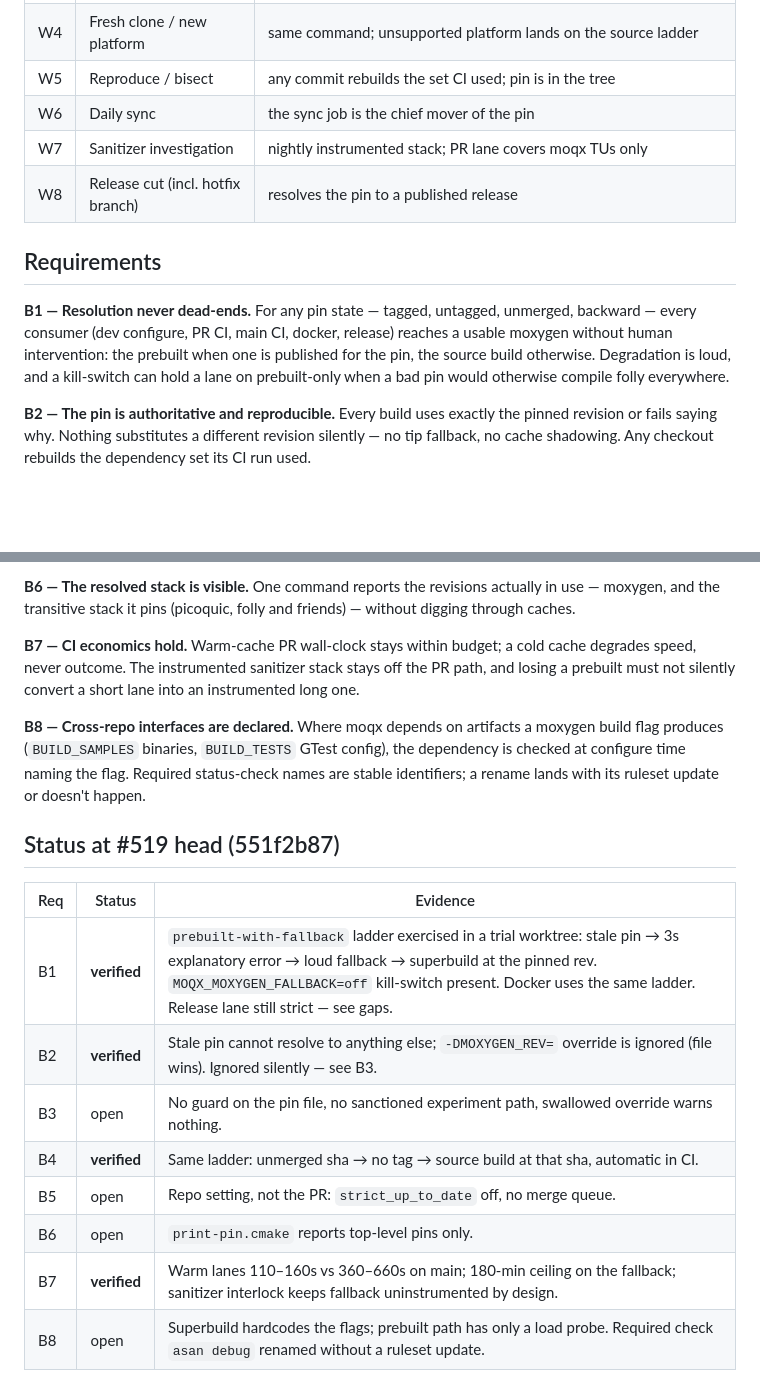
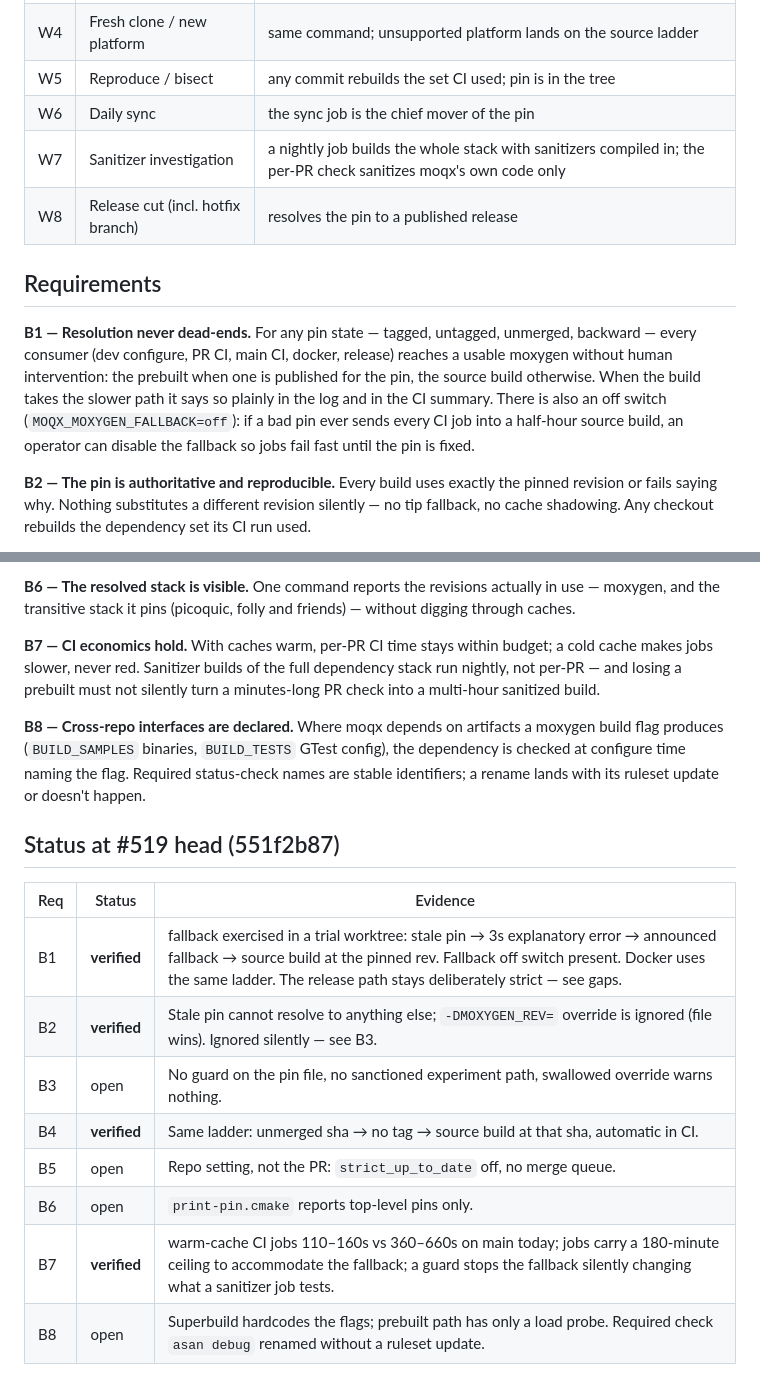
Before and after one commit to openmoq/moqx, a Markdown page: docs/build-requirements.md, 2 parts joined by grey strips. Rendered like a GitHub page; blank space fills up the shorter version.

Commit message:
docs: replace CI jargon with plain terms in build requirements

```diff
--- a/docs/build-requirements.md
+++ b/docs/build-requirements.md
@@ -44,7 +44,7 @@ Terms used throughout:
 | W4 | Fresh clone / new platform | same command; unsupported platform lands on the source ladder |
 | W5 | Reproduce / bisect | any commit rebuilds the set CI used; pin is in the tree |
 | W6 | Daily sync | the sync job is the chief mover of the pin |
-| W7 | Sanitizer investigation | nightly instrumented stack; PR lane covers moqx TUs only |
+| W7 | Sanitizer investigation | a nightly job builds the whole stack with sanitizers compiled in; the per-PR check sanitizes moqx's own code only |
 | W8 | Release cut (incl. hotfix branch) | resolves the pin to a published release |
 
 ## Requirements
@@ -52,9 +52,11 @@ Terms used throughout:
 **B1 — Resolution never dead-ends.** For any pin state — tagged, untagged,
 unmerged, backward — every consumer (dev configure, PR CI, main CI, docker,
 release) reaches a usable moxygen without human intervention: the prebuilt when
-one is published for the pin, the source build otherwise. Degradation is loud,
-and a kill-switch can hold a lane on prebuilt-only when a bad pin would
-otherwise compile folly everywhere.
+one is published for the pin, the source build otherwise. When the build takes
+the slower path it says so plainly in the log and in the CI summary. There is
+also an off switch (`MOQX_MOXYGEN_FALLBACK=off`): if a bad pin ever sends
+every CI job into a half-hour source build, an operator can disable the
+fallback so jobs fail fast until the pin is fixed.
 
 **B2 — The pin is authoritative and reproducible.** Every build uses exactly
 the pinned revision or fails saying why. Nothing substitutes a different
@@ -80,10 +82,10 @@ queue); pick one and turn it on.
 actually in use — moxygen, and the transitive stack it pins (picoquic, folly
 and friends) — without digging through caches.
 
-**B7 — CI economics hold.** Warm-cache PR wall-clock stays within budget; a
-cold cache degrades speed, never outcome. The instrumented sanitizer stack
-stays off the PR path, and losing a prebuilt must not silently convert a short
-lane into an instrumented long one.
+**B7 — CI economics hold.** With caches warm, per-PR CI time stays within
+budget; a cold cache makes jobs slower, never red. Sanitizer builds of the
+full dependency stack run nightly, not per-PR — and losing a prebuilt must not
+silently turn a minutes-long PR check into a multi-hour sanitized build.
 
 **B8 — Cross-repo interfaces are declared.** Where moqx depends on artifacts a
 moxygen build flag produces (`BUILD_SAMPLES` binaries, `BUILD_TESTS` GTest
@@ -95,11 +97,11 @@ update or doesn't happen.
 
 | Req | Status | Evidence |
 |---|---|---|
-| B1 | **verified** | `prebuilt-with-fallback` ladder exercised in a trial worktree: stale pin → 3s explanatory error → loud fallback → superbuild at the pinned rev. `MOQX_MOXYGEN_FALLBACK=off` kill-switch present. Docker uses the same ladder. Release lane still strict — see gaps. |
+| B1 | **verified** | fallback exercised in a trial worktree: stale pin → 3s explanatory error → announced fallback → source build at the pinned rev. Fallback off switch present. Docker uses the same ladder. The release path stays deliberately strict — see gaps. |
 | B2 | **verified** | Stale pin cannot resolve to anything else; `-DMOXYGEN_REV=` override is ignored (file wins). Ignored silently — see B3. |
 | B3 | open | No guard on the pin file, no sanctioned experiment path, swallowed override warns nothing. |
 | B4 | **verified** | Same ladder: unmerged sha → no tag → source build at that sha, automatic in CI. |
 | B5 | open | Repo setting, not the PR: `strict_up_to_date` off, no merge queue. |
 | B6 | open | `print-pin.cmake` reports top-level pins only. |
-| B7 | **verified** | Warm lanes 110–160s vs 360–660s on main; 180-min ceiling on the fallback; sanitizer interlock keeps fallback uninstrumented by design. |
+| B7 | **verified** | warm-cache CI jobs 110–160s vs 360–660s on main today; jobs carry a 180-minute ceiling to accommodate the fallback; a guard stops the fallback silently changing what a sanitizer job tests. |
 | B8 | open | Superbuild hardcodes the flags; prebuilt path has only a load probe. Required check `asan debug` renamed without a ruleset update. |
```
